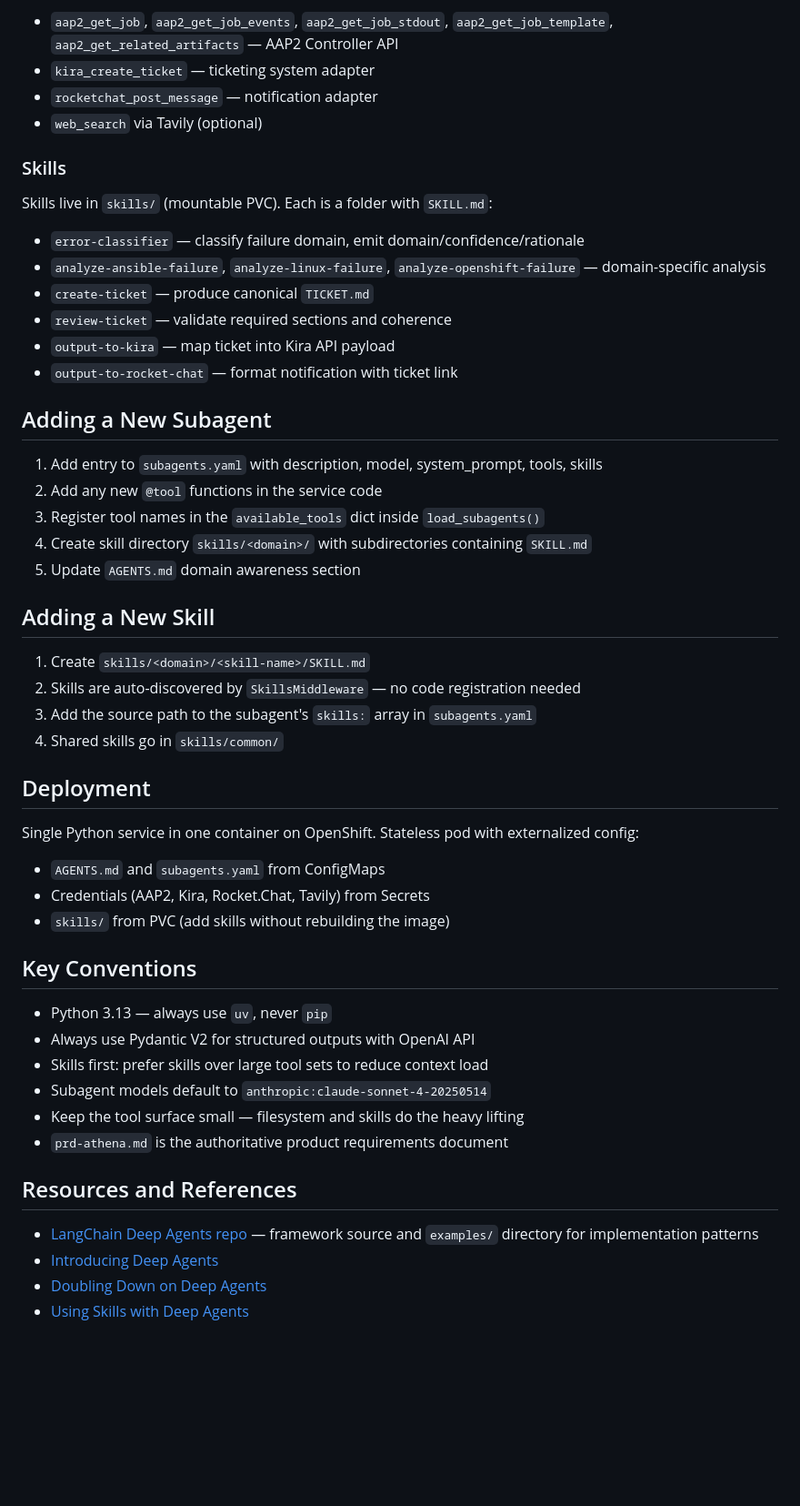
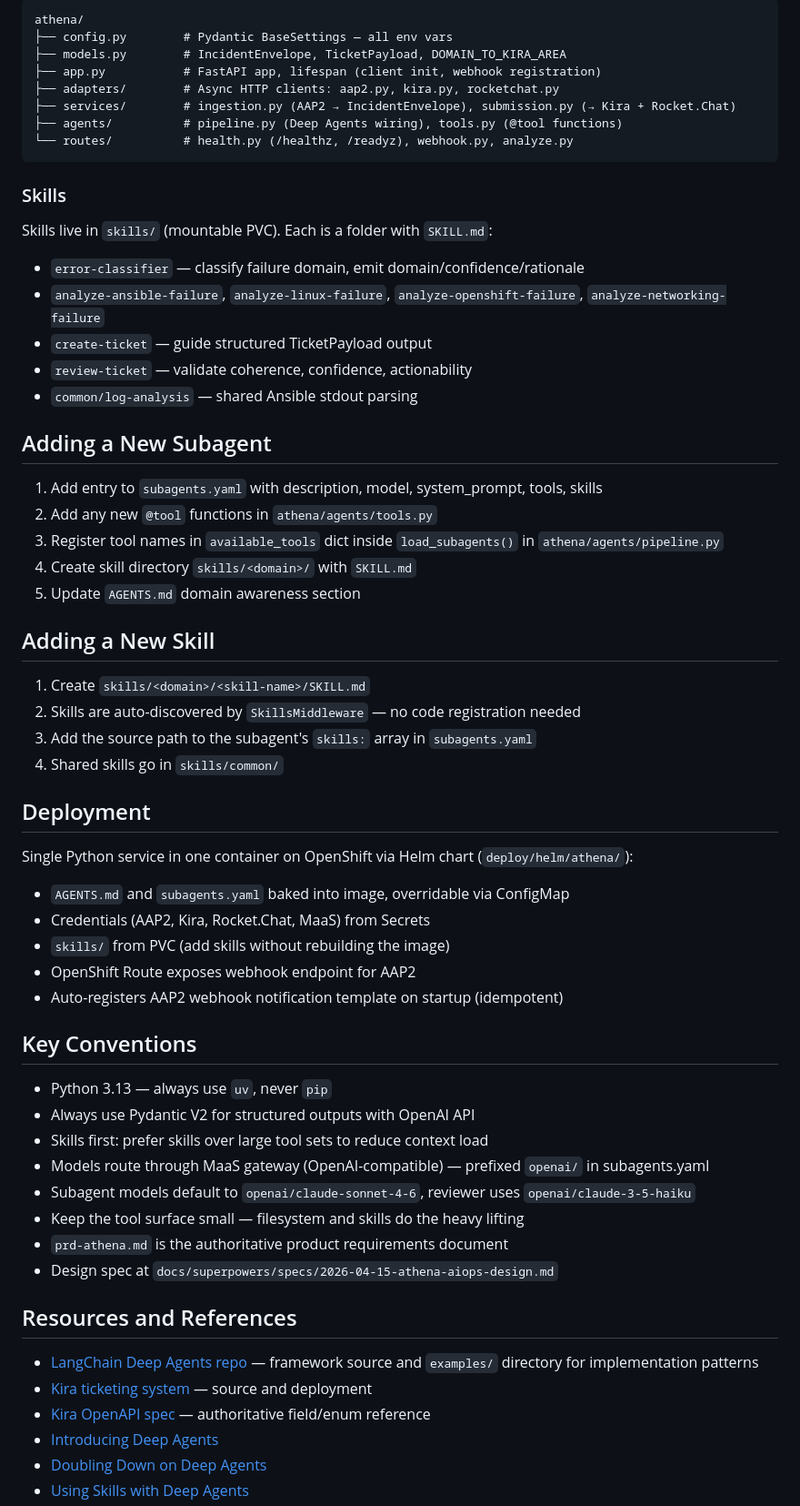
Before and after one commit to rhpds/athena-aiops-deep-agent, a Markdown page: CLAUDE.md, the part around one of its changes. Shown at 91% size. Rendered like a GitHub page; blank space fills up the shorter version.

````diff
--- a/CLAUDE.md
+++ b/CLAUDE.md
@@ -72,26 +83,31 @@ ops_manager produces TICKET.md → reviewer validates → informer routes to:
 
-- `aap2_get_job`, `aap2_get_job_events`, `aap2_get_job_stdout`, `aap2_get_job_template`, `aap2_get_related_artifacts` — AAP2 Controller API
-- `kira_create_ticket` — ticketing system adapter
-- `rocketchat_post_message` — notification adapter
-- `web_search` via Tavily (optional)
+```
+athena/
+├── config.py        # Pydantic BaseSettings — all env vars
+├── models.py        # IncidentEnvelope, TicketPayload, DOMAIN_TO_KIRA_AREA
+├── app.py           # FastAPI app, lifespan (client init, webhook registration)
+├── adapters/        # Async HTTP clients: aap2.py, kira.py, rocketchat.py
+├── services/        # ingestion.py (AAP2 → IncidentEnvelope), submission.py (→ Kira + Rocket.Chat)
+├── agents/          # pipeline.py (Deep Agents wiring), tools.py (@tool functions)
+└── routes/          # health.py (/healthz, /readyz), webhook.py, analyze.py
+```
 
 ### Skills
 
 Skills live in `skills/` (mountable PVC). Each is a folder with `SKILL.md`:
 
 - `error-classifier` — classify failure domain, emit domain/confidence/rationale
-- `analyze-ansible-failure`, `analyze-linux-failure`, `analyze-openshift-failure` — domain-specific analysis
-- `create-ticket` — produce canonical `TICKET.md`
-- `review-ticket` — validate required sections and coherence
-- `output-to-kira` — map ticket into Kira API payload
-- `output-to-rocket-chat` — format notification with ticket link
+- `analyze-ansible-failure`, `analyze-linux-failure`, `analyze-openshift-failure`, `analyze-networking-failure`
+- `create-ticket` — guide structured TicketPayload output
+- `review-ticket` — validate coherence, confidence, actionability
+- `common/log-analysis` — shared Ansible stdout parsing
 
 ## Adding a New Subagent
 
 1. Add entry to `subagents.yaml` with description, model, system_prompt, tools, skills
-2. Add any new `@tool` functions in the service code
-3. Register tool names in the `available_tools` dict inside `load_subagents()`
-4. Create skill directory `skills/<domain>/` with subdirectories containing `SKILL.md`
+2. Add any new `@tool` functions in `athena/agents/tools.py`
+3. Register tool names in `available_tools` dict inside `load_subagents()` in `athena/agents/pipeline.py`
+4. Create skill directory `skills/<domain>/` with `SKILL.md`
 5. Update `AGENTS.md` domain awareness section
 
 ## Adding a New Skill
@@ -103,23 +119,29 @@ Skills live in `skills/` (mountable PVC). Each is a folder with `SKILL.md`:
 
 ## Deployment
 
-Single Python service in one container on OpenShift. Stateless pod with externalized config:
-- `AGENTS.md` and `subagents.yaml` from ConfigMaps
-- Credentials (AAP2, Kira, Rocket.Chat, Tavily) from Secrets
+Single Python service in one container on OpenShift via Helm chart (`deploy/helm/athena/`):
+- `AGENTS.md` and `subagents.yaml` baked into image, overridable via ConfigMap
+- Credentials (AAP2, Kira, Rocket.Chat, MaaS) from Secrets
 - `skills/` from PVC (add skills without rebuilding the image)
+- OpenShift Route exposes webhook endpoint for AAP2
+- Auto-registers AAP2 webhook notification template on startup (idempotent)
 
 ## Key Conventions
 
 - Python 3.13 — always use `uv`, never `pip`
 - Always use Pydantic V2 for structured outputs with OpenAI API
 - Skills first: prefer skills over large tool sets to reduce context load
-- Subagent models default to `anthropic:claude-sonnet-4-20250514`
+- Models route through MaaS gateway (OpenAI-compatible) — prefixed `openai/` in subagents.yaml
+- Subagent models default to `openai/claude-sonnet-4-6`, reviewer uses `openai/claude-3-5-haiku`
 - Keep the tool surface small — filesystem and skills do the heavy lifting
 - `prd-athena.md` is the authoritative product requirements document
+- Design spec at `docs/superpowers/specs/2026-04-15-athena-aiops-design.md`
 
 ## Resources and References
 
 - [LangChain Deep Agents repo](https://github.com/langchain-ai/deepagents.git) — framework source and `examples/` directory for implementation patterns
+- [Kira ticketing system](https://github.com/tonykay/kira) — source and deployment
+- [Kira OpenAPI spec](https://github.com/tonykay/kira/blob/main/docs/api/openapi.yaml) — authoritative field/enum reference
 - [Introducing Deep Agents](https://blog.langchain.com/deep-agents/)
 - [Doubling Down on Deep Agents](https://blog.langchain.com/doubling-down-on-deepagents/)
 - [Using Skills with Deep Agents](https://blog.langchain.com/using-skills-with-deep-agents/)
````
Also changed, not shown: other parts of CLAUDE.md (+36 -25 lines).
